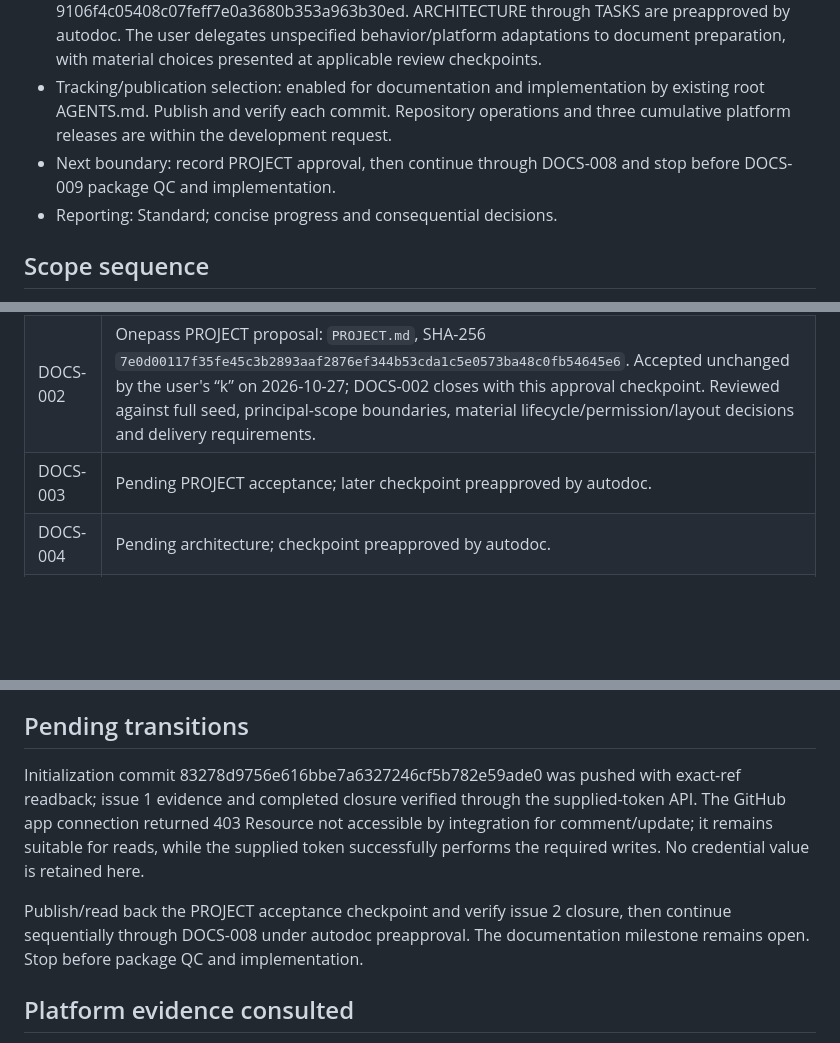
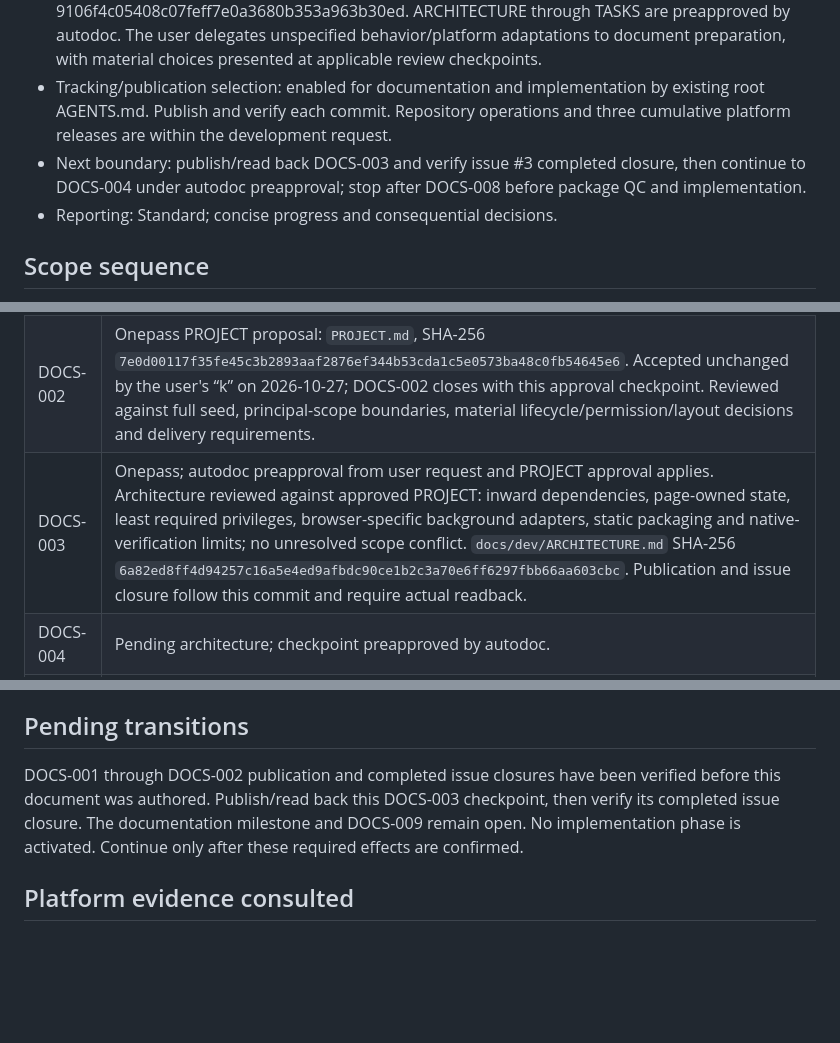
Before and after one commit to pchemguy/SDD-Manager-Demo-Hello-ChatGPT-Autodoc-AIO-3in1-V2, a Markdown page: docs/dev/DOCS_PREPARATION.md, 3 parts joined by grey strips. Drawn GitHub-style; blank space fills up the shorter version.

```diff
--- a/docs/dev/DOCS_PREPARATION.md
+++ b/docs/dev/DOCS_PREPARATION.md
@@ -6,7 +6,7 @@
 - Current pass and scope: onepass; complete Hello World application across browser, Windows Electron, and Chromium/Firefox sidebar extensions.
 - Approval/delegation basis: PROJECT approved by the user's “k” response to the published proposal at 9106f4c05408c07feff7e0a3680b353a963b30ed. ARCHITECTURE through TASKS are preapproved by autodoc. The user delegates unspecified behavior/platform adaptations to document preparation, with material choices presented at applicable review checkpoints.
 - Tracking/publication selection: enabled for documentation and implementation by existing root AGENTS.md. Publish and verify each commit. Repository operations and three cumulative platform releases are within the development request.
-- Next boundary: record PROJECT approval, then continue through DOCS-008 and stop before DOCS-009 package QC and implementation.
+- Next boundary: publish/read back DOCS-003 and verify issue #3 completed closure, then continue to DOCS-004 under autodoc preapproval; stop after DOCS-008 before package QC and implementation.
 - Reporting: Standard; concise progress and consequential decisions.
 
 ## Scope sequence
@@ -19,7 +19,7 @@ One document pass covers the entire user request. The three platform delivery ph
 | --- | --- |
 | DOCS-001 | Existing four root files preserved byte for byte against initial commit f7bbec9bb22184bba19ed84097a7387aecd8e9c2; no copies needed. Provenance seed and merge verified below. Local task/control/handoff records created. Publication and issue closure must be confirmed from Git/provider. |
 | DOCS-002 | Onepass PROJECT proposal: `PROJECT.md`, SHA-256 `7e0d00117f35fe45c3b2893aaf2876ef344b53cda1c5e0573ba48c0fb54645e6`. Accepted unchanged by the user's “k” on 2026-10-27; DOCS-002 closes with this approval checkpoint. Reviewed against full seed, principal-scope boundaries, material lifecycle/permission/layout decisions and delivery requirements. |
-| DOCS-003 | Pending PROJECT acceptance; later checkpoint preapproved by autodoc. |
+| DOCS-003 | Onepass; autodoc preapproval from user request and PROJECT approval applies. Architecture reviewed against approved PROJECT: inward dependencies, page-owned state, least required privileges, browser-specific background adapters, static packaging and native-verification limits; no unresolved scope conflict. `docs/dev/ARCHITECTURE.md` SHA-256 `6a82ed8ff4d94257c16a5e4ed9afbdc90ce1b2c3a70e6ff6297fbb66aa603cbc`. Publication and issue closure follow this commit and require actual readback. |
 | DOCS-004 | Pending architecture; checkpoint preapproved by autodoc. |
 | DOCS-005 | Pending design and SPEC QC; checkpoint preapproved by autodoc. |
 | DOCS-006 | Pending SPEC and strategy QC; checkpoint preapproved by autodoc. |
@@ -41,9 +41,7 @@ Material proposals are in [PROJECT](PROJECT.md): session-only color; narrow-wind
 
 ## Pending transitions
 
-Initialization commit 83278d9756e616bbe7a6327246cf5b782e59ade0 was pushed with exact-ref readback; issue 1 evidence and completed closure verified through the supplied-token API. The GitHub app connection returned 403 Resource not accessible by integration for comment/update; it remains suitable for reads, while the supplied token successfully performs the required writes. No credential value is retained here.
-
-Publish/read back the PROJECT acceptance checkpoint and verify issue 2 closure, then continue sequentially through DOCS-008 under autodoc preapproval. The documentation milestone remains open. Stop before package QC and implementation.
+DOCS-001 through DOCS-002 publication and completed issue closures have been verified before this document was authored. Publish/read back this DOCS-003 checkpoint, then verify its completed issue closure. The documentation milestone and DOCS-009 remain open. No implementation phase is activated. Continue only after these required effects are confirmed.
 
 ## Platform evidence consulted
 
```
Also changed, not shown: docs/dev/ARCHITECTURE.md (added, +54 -0 lines), docs/dev/DOCS_TASKS.md (+1 -1 lines).
